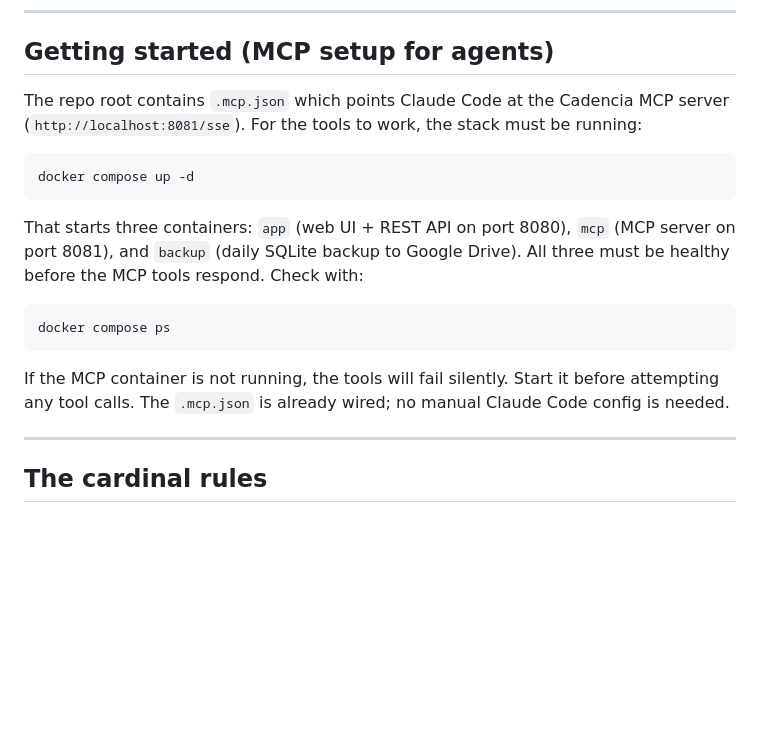
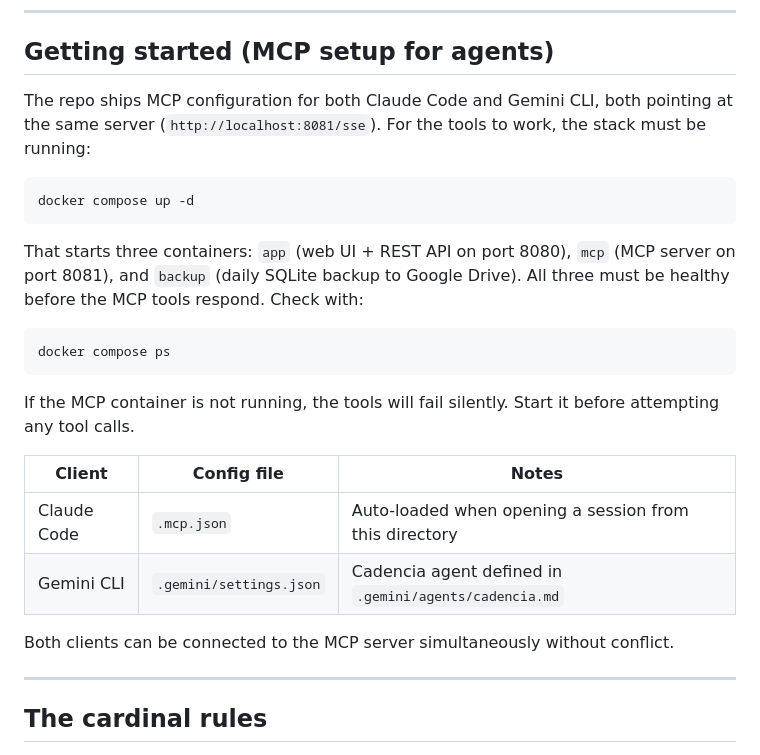
Before and after one commit to apojomovsky/cadencia, a Markdown page: AGENTS.md, the part around the change. Drawn GitHub-style; blank space fills up the shorter version.

````diff
--- a/AGENTS.md
+++ b/AGENTS.md
@@ -17,8 +17,8 @@ The full product spec is in `docs/SPEC.md`. Read it before implementing anything
 
 ## Getting started (MCP setup for agents)
 
-The repo root contains `.mcp.json` which points Claude Code at the Cadencia MCP server
-(`http://localhost:8081/sse`). For the tools to work, the stack must be running:
+The repo ships MCP configuration for both Claude Code and Gemini CLI, both pointing at the
+same server (`http://localhost:8081/sse`). For the tools to work, the stack must be running:
 
 ```bash
 docker compose up -d
@@ -33,7 +33,14 @@ docker compose ps
 ```
 
 If the MCP container is not running, the tools will fail silently. Start it before attempting
-any tool calls. The `.mcp.json` is already wired; no manual Claude Code config is needed.
+any tool calls.
+
+| Client | Config file | Notes |
+|---|---|---|
+| Claude Code | `.mcp.json` | Auto-loaded when opening a session from this directory |
+| Gemini CLI | `.gemini/settings.json` | Cadencia agent defined in `.gemini/agents/cadencia.md` |
+
+Both clients can be connected to the MCP server simultaneously without conflict.
 
 ---
 
````
Also changed, not shown: README.md (+5 -4 lines).
